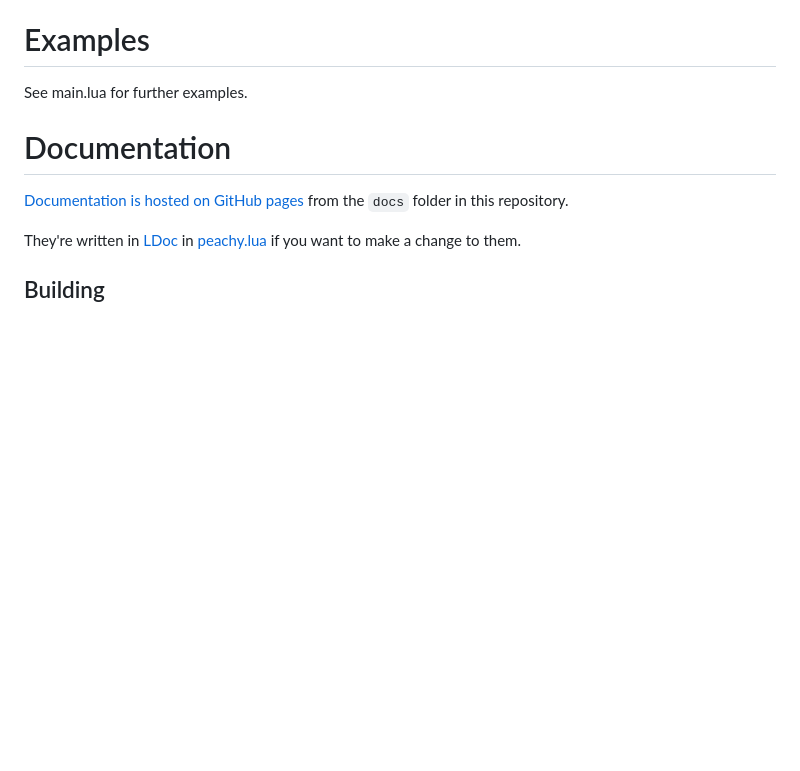
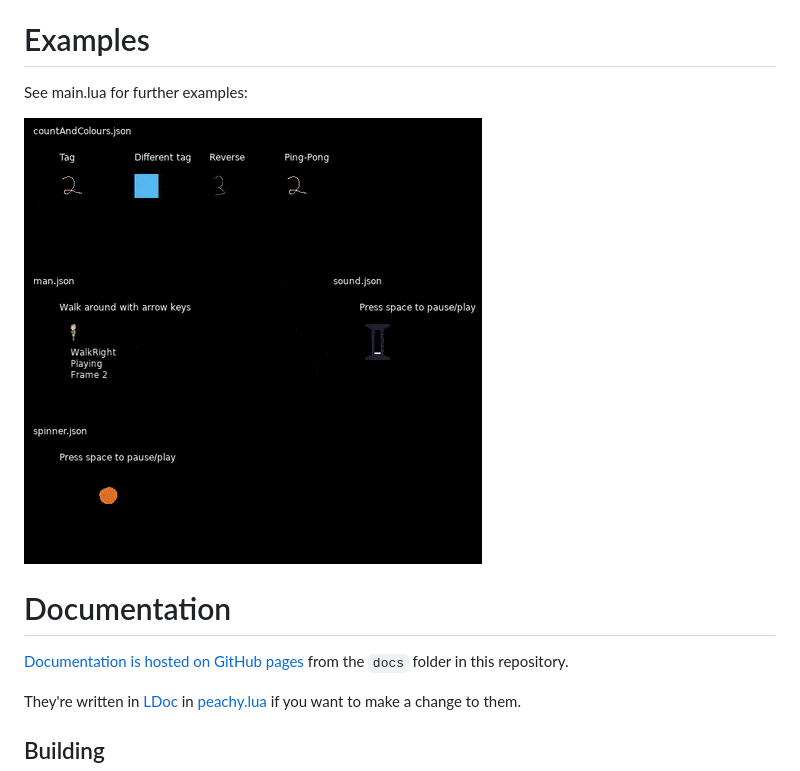
Before and after one commit to josh-perry/peachy, a Markdown page: README.md, the part around the change. Rendered like a GitHub page; pictures changed too: docs/img/peachy_example.gif (added); blank space fills up the shorter version.

Commit message:
Added a gif of the example

```diff
--- a/README.md
+++ b/README.md
@@ -25,7 +25,9 @@ end
 If you don't specify an image to load in new by passing nil or false as the second argument, then peachy will attempt to load the image specified in the data file. This can cause problems: see limitations below.
 
 # Examples
-See main.lua for further examples.
+See main.lua for further examples:
+
+![Peachy example](docs/img/peachy_example.gif)
 
 # Documentation
 [Documentation is hosted on GitHub pages](https://josh-perry.github.io/peachy/) from the `docs` folder in this repository.
```
